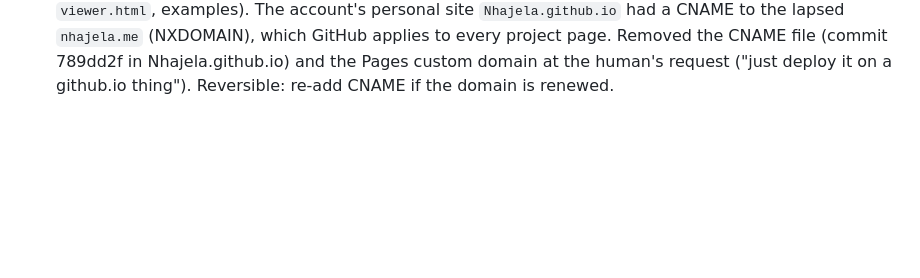
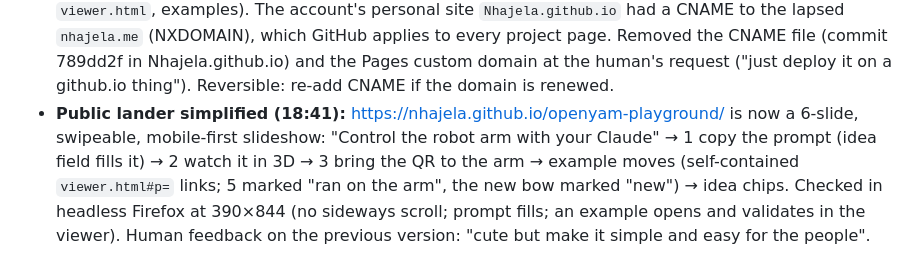
Before and after one commit to Edge-City/openyam-robot-arm, a Markdown page: experiments/2026-10-16-linux-real-arm/LOG.md, the part around the change. Drawn GitHub-style; blank space fills up the shorter version.

Commit message:
Log: simple public lander

```diff
--- a/experiments/2026-10-16-linux-real-arm/LOG.md
+++ b/experiments/2026-10-16-linux-real-arm/LOG.md
@@ -196,3 +196,4 @@ Start folded on the stops → probe → start DimOS → jog → return toward fo
 - **Done (17:05-17:06): beat-dance #5** ("dance to the first beat"): 32.2 s, ended j2 0.490 / j3 0.814 / j4 0.083 (identical to runs 1-4), home 15.3 s, torque off on all 7.
 - **End of session (18:30):** the human powered the arm off. All 7 were disabled on the wire beforehand; console set to listen-only; no DimOS running. Real-arm powered sessions today: 18 (+ the 2-min incident), all ending folded with torque off. PR #2 is up to date.
 - **Public site live (18:33):** https://nhajela.github.io/openyam-playground/ (spec `spec/v1.md`, `llms.txt`, `viewer.html`, examples). The account's personal site `Nhajela.github.io` had a CNAME to the lapsed `nhajela.me` (NXDOMAIN), which GitHub applies to every project page. Removed the CNAME file (commit 789dd2f in Nhajela.github.io) and the Pages custom domain at the human's request ("just deploy it on a github.io thing"). Reversible: re-add CNAME if the domain is renewed.
+- **Public lander simplified (18:41):** https://nhajela.github.io/openyam-playground/ is now a 6-slide, swipeable, mobile-first slideshow: "Control the robot arm with your Claude" → 1 copy the prompt (idea field fills it) → 2 watch it in 3D → 3 bring the QR to the arm → example moves (self-contained `viewer.html#p=` links; 5 marked "ran on the arm", the new bow marked "new") → idea chips. Checked in headless Firefox at 390×844 (no sideways scroll; prompt fills; an example opens and validates in the viewer). Human feedback on the previous version: "cute but make it simple and easy for the people".
```
